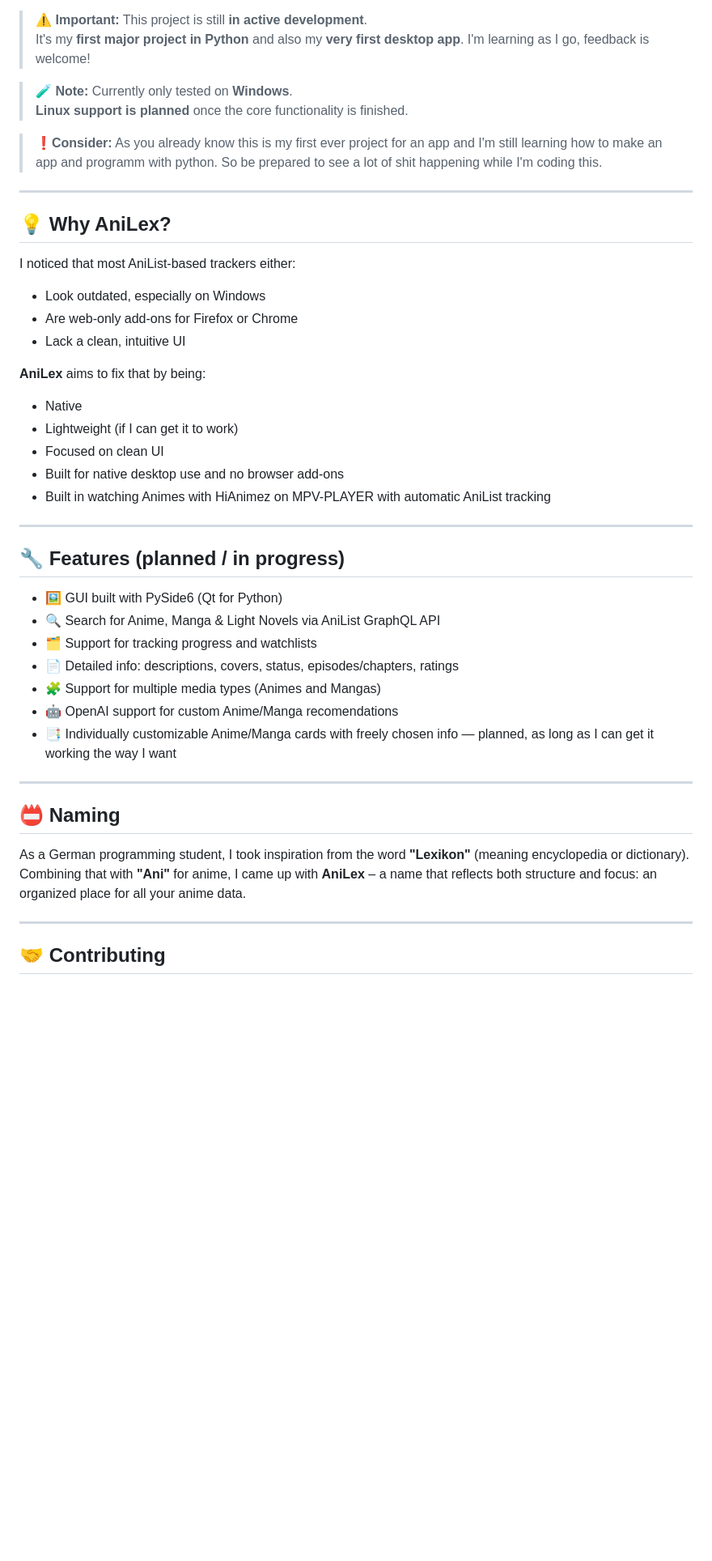
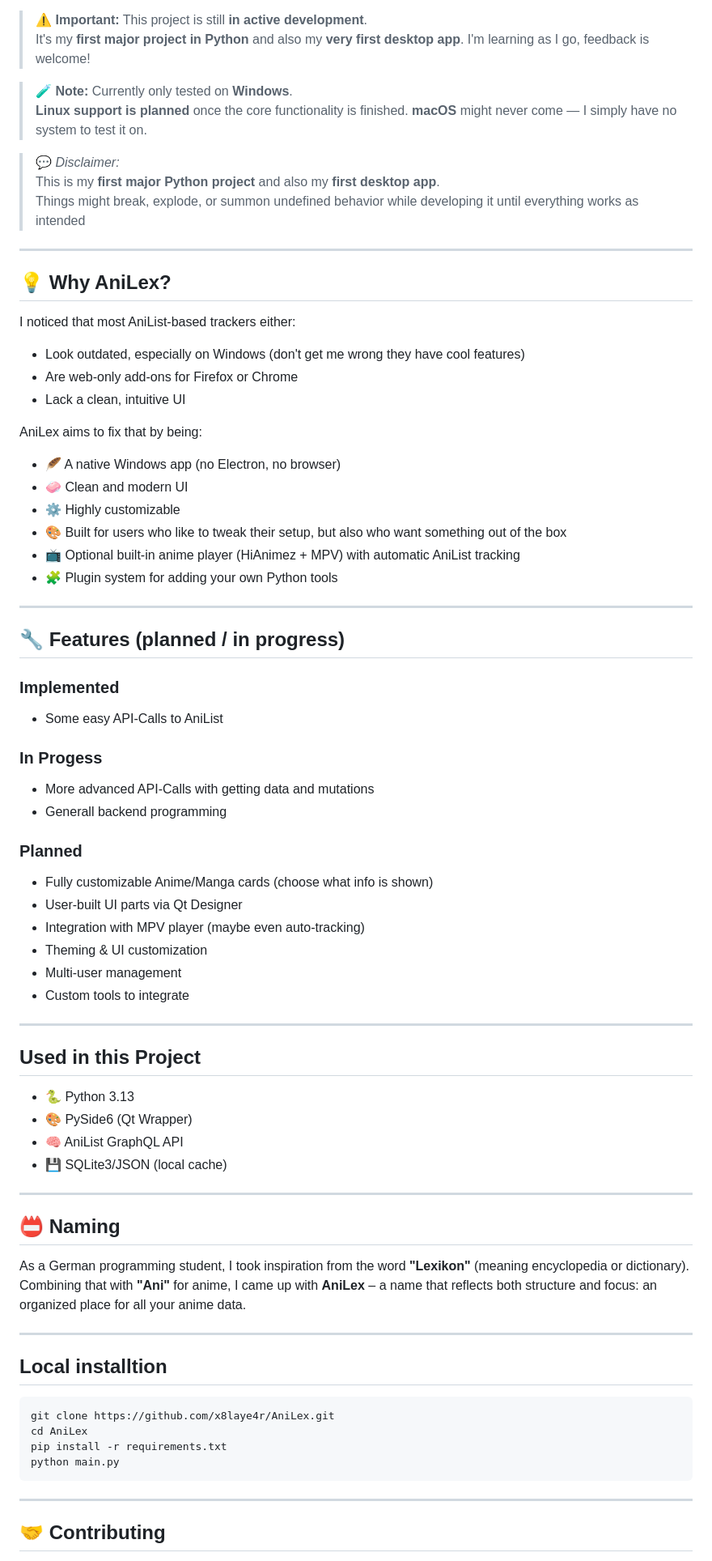
Before and after one commit to x8laye4r/AniLex, a Markdown page: README.md, the part around one of its changes. Shown at 81% size. GitHub-like rendering; blank space fills up the shorter version.

Commit message:
Revise README for clarity and update contact info
Updated README.md to improve clarity and fix contact email.

````diff
--- a/README.md
+++ b/README.md
@@ -16,36 +20,55 @@ It’s designed specifically for Windows users (for now) who want a clean, moder
 
 > 🧪 **Note:** Currently only tested on **Windows**.
 > **Linux support is planned** once the core functionality is finished.
+> **macOS** might never come — I simply have no system to test it on.
 
-> ❗**Consider:** As you already know this is my first ever project for an app and I'm still learning how to make an app and programm with python. So be prepared to see a lot of shit happening while I'm coding this.
+> 💬 *Disclaimer:*
+> This is my **first major Python project** and also my **first desktop app**.
+> Things might break, explode, or summon undefined behavior while developing it until everything works as intended
 
 ---
 
 ## 💡 Why AniLex?
 
 I noticed that most AniList-based trackers either:
-- Look outdated, especially on Windows
+- Look outdated, especially on Windows (don't get me wrong they have cool features)
 - Are web-only add-ons for Firefox or Chrome
 - Lack a clean, intuitive UI
 
-**AniLex** aims to fix that by being:
-- Native
-- Lightweight (if I can get it to work)
-- Focused on clean UI
-- Built for native desktop use and no browser add-ons
-- Built in watching Animes with HiAnimez on MPV-PLAYER with automatic AniList tracking
+AniLex aims to fix that by being:
+- 🪶 A native Windows app (no Electron, no browser)
+- 🧼 Clean and modern UI
+- ⚙️ Highly customizable
+- 🎨 Built for users who like to tweak their setup, but also who want something out of the box
+- 📺 Optional built-in anime player (HiAnimez + MPV) with automatic AniList tracking
+- 🧩 Plugin system for adding your own Python tools
 
 ---
 
 ## 🔧 Features (planned / in progress)
 
-- 🖼 GUI built with PySide6 (Qt for Python)
-- 🔍 Search for Anime, Manga & Light Novels via AniList GraphQL API
-- 🗂 Support for tracking progress and watchlists
-- 📄 Detailed info: descriptions, covers, status, episodes/chapters, ratings
-- 🧩 Support for multiple media types (Animes and Mangas)
-- 🤖 OpenAI support for custom Anime/Manga recomendations
-- 📑 Individually customizable Anime/Manga cards with freely chosen info — planned, as long as I can get it working the way I want
+### Implemented
+- Some easy API-Calls to AniList
+
+### In Progess
+- More advanced API-Calls with getting data and mutations
+- Generall backend programming
+
+### Planned
+- Fully customizable Anime/Manga cards (choose what info is shown)
+- User-built UI parts via Qt Designer
+- Integration with MPV player (maybe even auto-tracking)
+- Theming & UI customization
+- Multi-user management
+- Custom tools to integrate
+
+---
+
+## Used in this Project
+- 🐍 Python 3.13
+- 🎨 PySide6 (Qt Wrapper)
+- 🧠 AniList GraphQL API
+- 💾 SQLite3/JSON (local cache)
 
 ---
 
@@ -53,6 +76,16 @@ I noticed that most AniList-based trackers either:
 
 As a German programming student, I took inspiration from the word **"Lexikon"** (meaning encyclopedia or dictionary).
 Combining that with **"Ani"** for anime, I came up with **AniLex** – a name that reflects both structure and focus: an organized place for all your anime data.
+
+---
+
+## Local installtion
+```bash
+git clone https://github.com/x8laye4r/AniLex.git
+cd AniLex
+pip install -r requirements.txt
+python main.py
+```
 
 ---
 
````
Also changed, not shown: other parts of README.md (+6 -2 lines).
